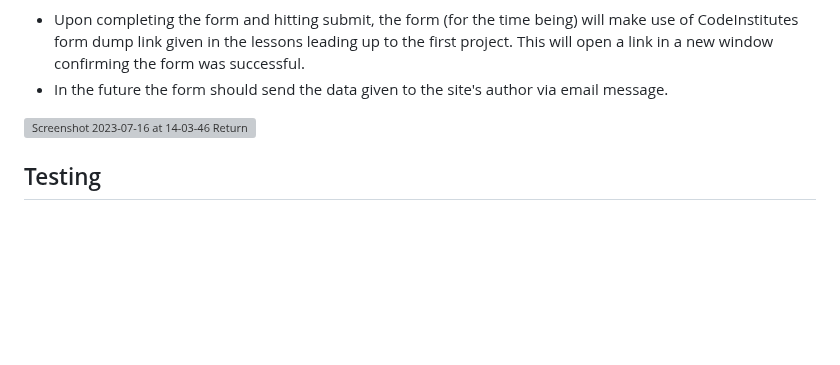
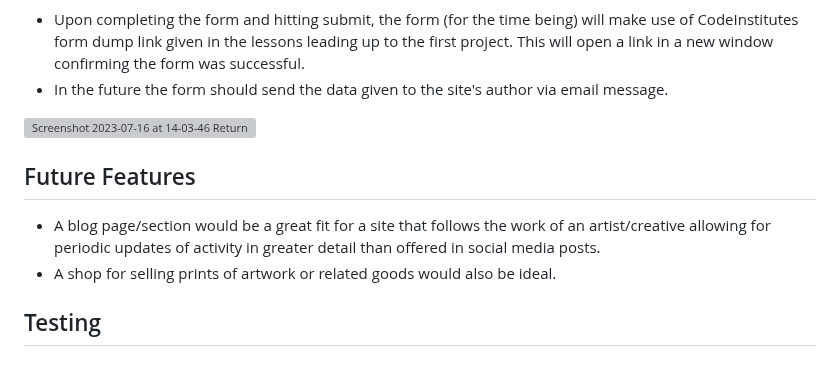
Before and after one commit to 0davidog/CI_PP1_FlatByTheCemetery, a Markdown page: README.md, the part around the change. GitHub-like rendering; blank space fills up the shorter version; grey boxes are pictures that could not be loaded.

Commit message:
Update README.md Add future features section

```diff
--- a/README.md
+++ b/README.md
@@ -95,6 +95,9 @@ The font choice for the site is the serif font Palatino as this resembles the te
 
 ![Screenshot 2023-07-16 at 14-03-46 Returned form data](https://github.com/0davidog/flatbythecemetery/assets/135815736/a2c16409-d6f7-4ce8-b3a4-a4aaa845b4b1)
 
+## Future Features
+- A blog page/section would be a great fit for a site that follows the work of an artist/creative allowing for periodic updates of activity in greater detail than offered in social media posts.
+- A shop for selling prints of artwork or related goods would also be ideal.
 
 ## Testing
 
```
